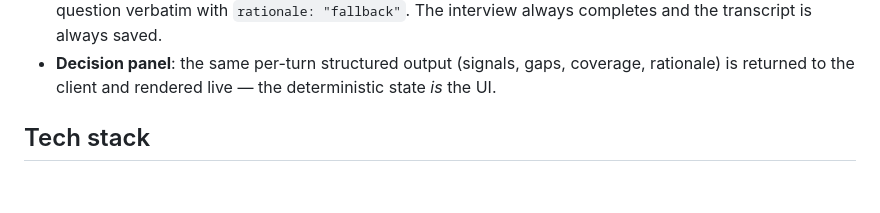
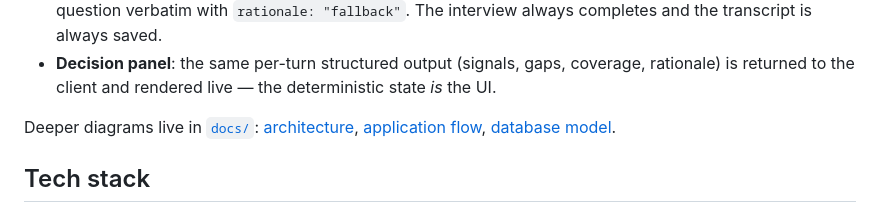
Before and after one commit to joaomedeiros95/ai-interviewer, a Markdown page: README.md, the part around the change. GitHub-like rendering; blank space fills up the shorter version.

Commit message:
Add docs index and link technical docs from README
Co-Authored-By: Claude Fable 5 <noreply@anthropic.com>
Claude-Session: https://claude.ai/code/session_01HryRJfYyEY5NsRVeqnaYTu

```diff
--- a/README.md
+++ b/README.md
@@ -42,6 +42,8 @@ Django API ──► Interview Engine (deterministic state machine)
 - **One structured-output call per turn**: analysis of the answer and generation of the next question happen in a single OpenAI call with a strict JSON schema — half the latency and no drift between "what was detected" and "what gets asked".
 - **Fallback resilience**: if the LLM call fails (timeout, quota, bad key), the engine serves the next pack question verbatim with `rationale: "fallback"`. The interview always completes and the transcript is always saved.
 - **Decision panel**: the same per-turn structured output (signals, gaps, coverage, rationale) is returned to the client and rendered live — the deterministic state *is* the UI.
+
+Deeper diagrams live in [`docs/`](docs/): [architecture](docs/architecture.md), [application flow](docs/application-flow.md), [database model](docs/database-model.md).
 
 ## Tech stack
 
```
Also changed, not shown: docs/README.md (added, +14 -0 lines).
